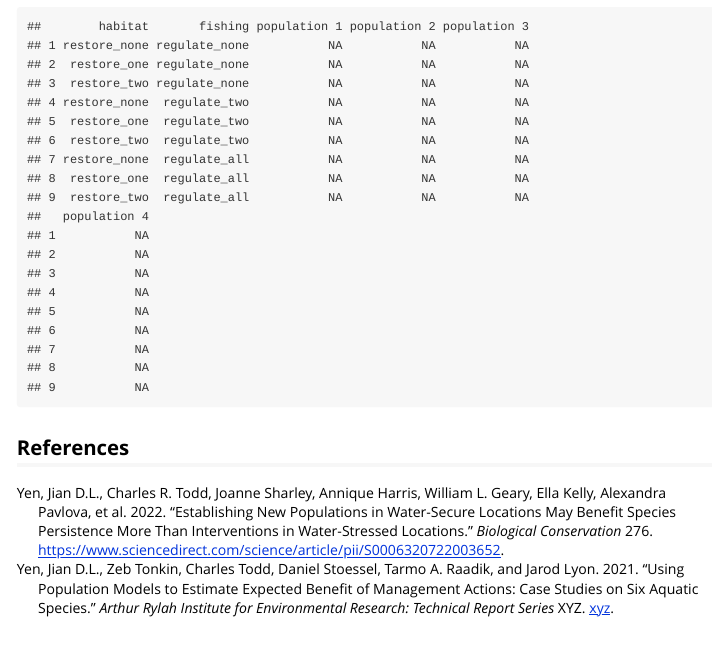
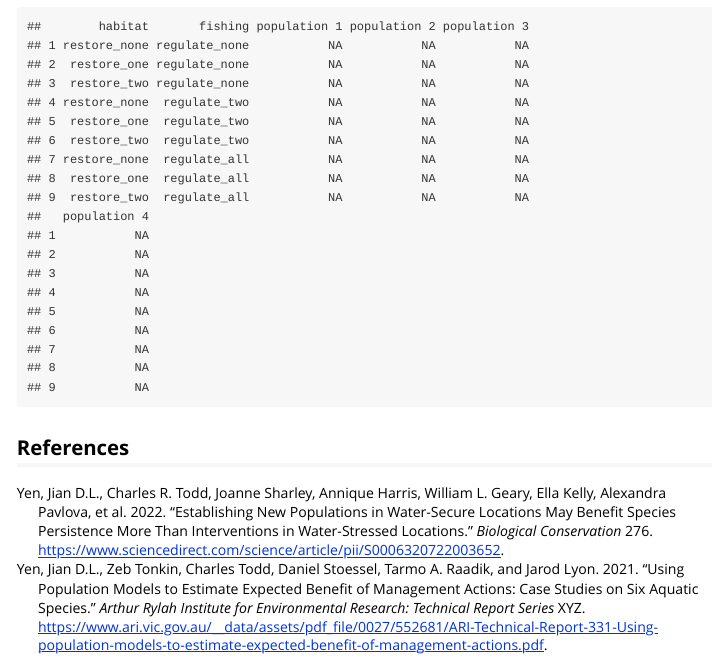
Before and after one commit to aae-stats/aae.pop, an R Markdown document (vignettes/scenarios_example.Rmd): the page in a window 1100 px wide, from 15620 px down. Rendered offline with R 4.5, knitr and Pandoc, with nearby package versions; code that draws random numbers runs with fixed seeds of ours; some code elsewhere in the file could not run offline; long lines of code are wrapped.

Commit message:
update longer vignettes to fix references and avoid unstated dependences

```diff
--- a/vignettes/scenarios_example.Rmd
+++ b/vignettes/scenarios_example.Rmd
@@ -25,7 +25,7 @@ references:
     given: Jarod
   container-title: 'Arthur Rylah Institute for Environmental Research: Technical Report Series'
   volume: XYZ
-  URL: 'xyz'
+  URL: 'https://www.ari.vic.gov.au/__data/assets/pdf_file/0027/552681/ARI-Technical-Report-331-Using-population-models-to-estimate-expected-benefit-of-management-actions.pdf'
   type: article-journal
   issued:
     year: 2021
```
Also changed, not shown: vignettes/macperch_example.Rmd (+1 -0 lines).
